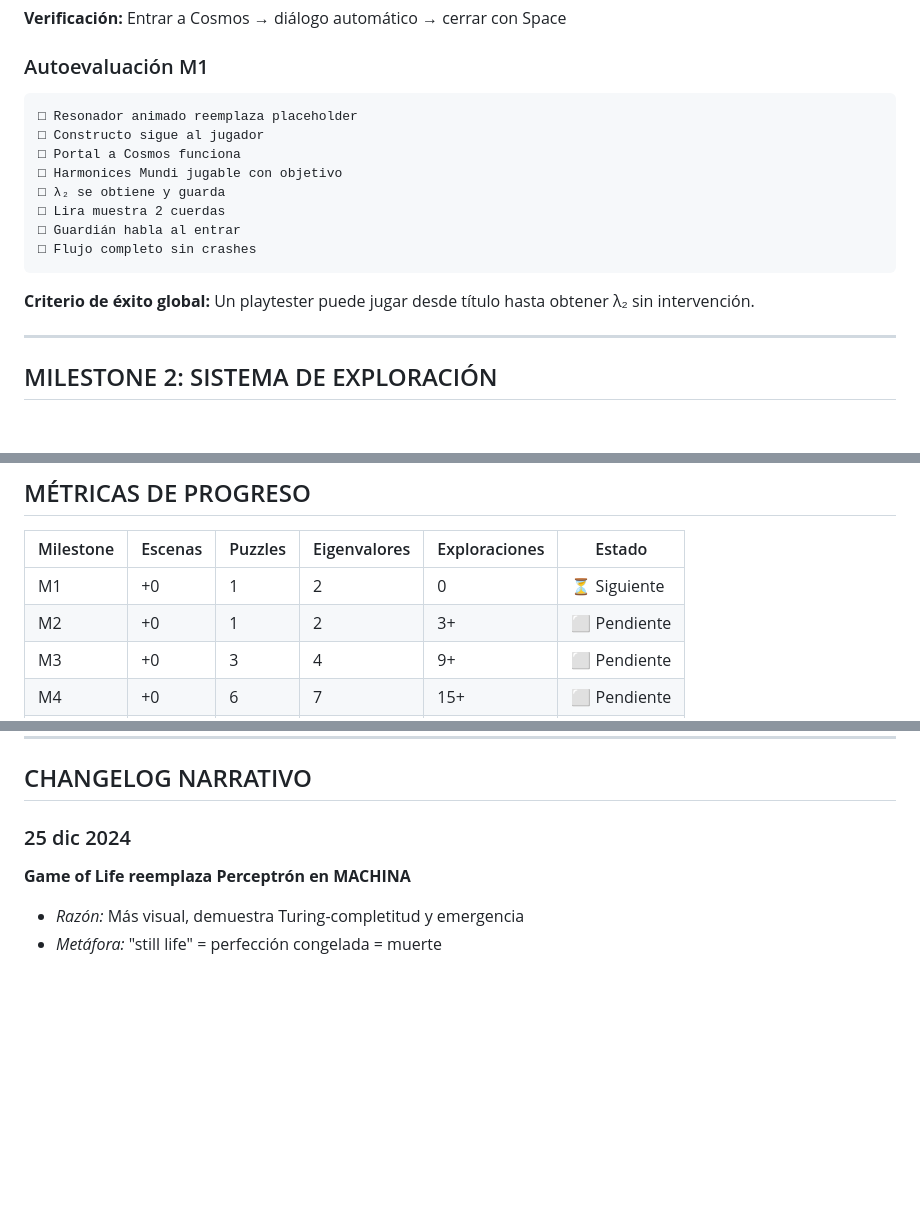
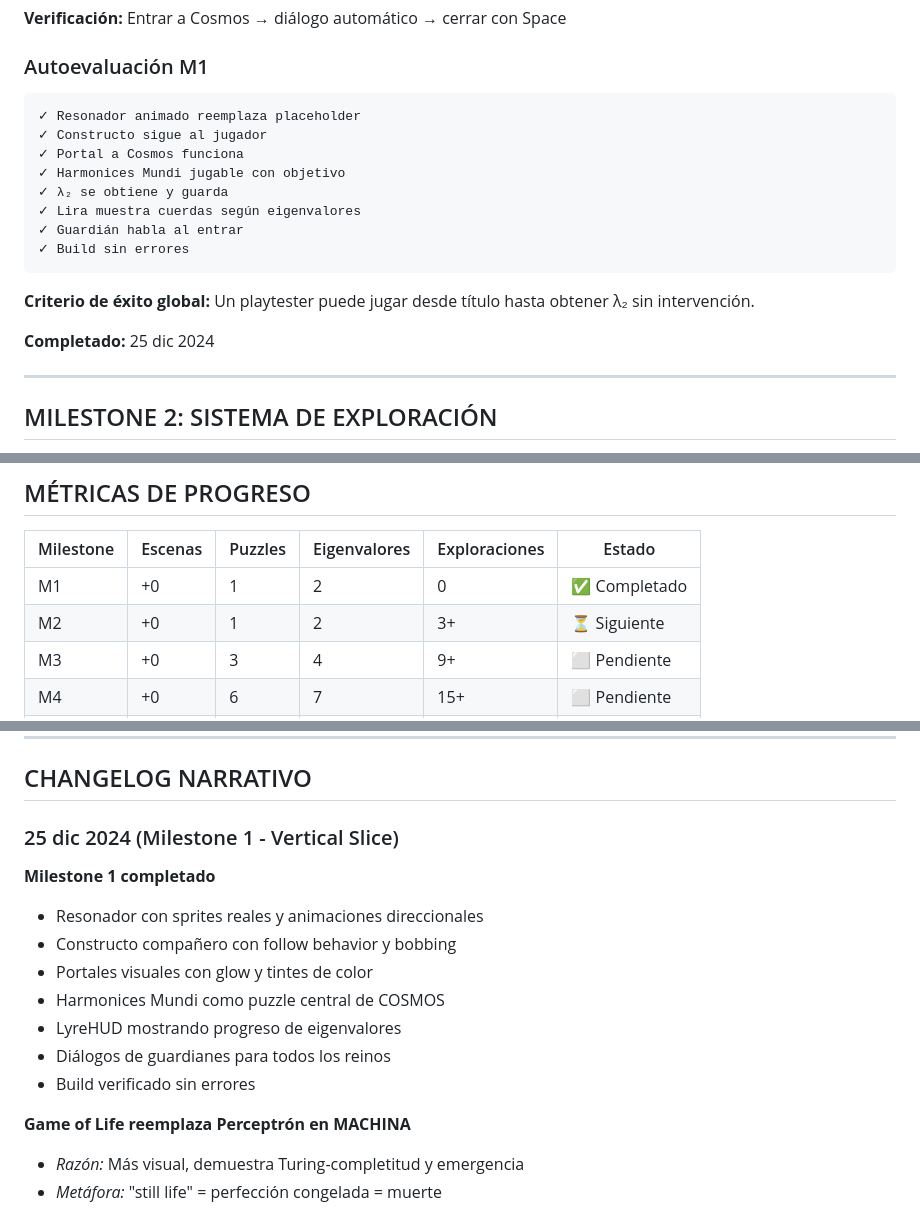
Before and after one commit to cjlkaiser-cpu/eigenlab-odyssey, a Markdown page: docs/ROADMAP.md, 3 parts joined by grey strips. GitHub-like rendering; blank space fills up the shorter version.

````diff
--- a/docs/ROADMAP.md
+++ b/docs/ROADMAP.md
@@ -116,17 +116,19 @@ src/
 ### Autoevaluación M1
 
 ```
-□ Resonador animado reemplaza placeholder
-□ Constructo sigue al jugador
-□ Portal a Cosmos funciona
-□ Harmonices Mundi jugable con objetivo
-□ λ₂ se obtiene y guarda
-□ Lira muestra 2 cuerdas
-□ Guardián habla al entrar
-□ Flujo completo sin crashes
+✓ Resonador animado reemplaza placeholder
+✓ Constructo sigue al jugador
+✓ Portal a Cosmos funciona
+✓ Harmonices Mundi jugable con objetivo
+✓ λ₂ se obtiene y guarda
+✓ Lira muestra cuerdas según eigenvalores
+✓ Guardián habla al entrar
+✓ Build sin errores
 ```
 
 **Criterio de éxito global:** Un playtester puede jugar desde título hasta obtener λ₂ sin intervención.
+
+**Completado:** 25 dic 2024
 
 ---
 
@@ -354,8 +356,8 @@ src/
 
 | Milestone | Escenas | Puzzles | Eigenvalores | Exploraciones | Estado |
 |-----------|---------|---------|--------------|---------------|--------|
-| M1 | +0 | 1 | 2 | 0 | ⏳ Siguiente |
-| M2 | +0 | 1 | 2 | 3+ | ⬜ Pendiente |
+| M1 | +0 | 1 | 2 | 0 | ✅ Completado |
+| M2 | +0 | 1 | 2 | 3+ | ⏳ Siguiente |
 | M3 | +0 | 3 | 4 | 9+ | ⬜ Pendiente |
 | M4 | +0 | 6 | 7 | 15+ | ⬜ Pendiente |
 | M5 | +1 | 10 | 11 | 25+ | ⬜ Pendiente |
@@ -386,7 +388,16 @@ M1 ─────────────────────────
 
 ## CHANGELOG NARRATIVO
 
-### 25 dic 2024
+### 25 dic 2024 (Milestone 1 - Vertical Slice)
+
+**Milestone 1 completado**
+- Resonador con sprites reales y animaciones direccionales
+- Constructo compañero con follow behavior y bobbing
+- Portales visuales con glow y tintes de color
+- Harmonices Mundi como puzzle central de COSMOS
+- LyreHUD mostrando progreso de eigenvalores
+- Diálogos de guardianes para todos los reinos
+- Build verificado sin errores
 
 **Game of Life reemplaza Perceptrón en MACHINA**
 - *Razón:* Más visual, demuestra Turing-completitud y emergencia
````
Also changed, not shown: other parts of docs/ROADMAP.md (+1 -1 lines), CLAUDE.md (+12 -7 lines).
